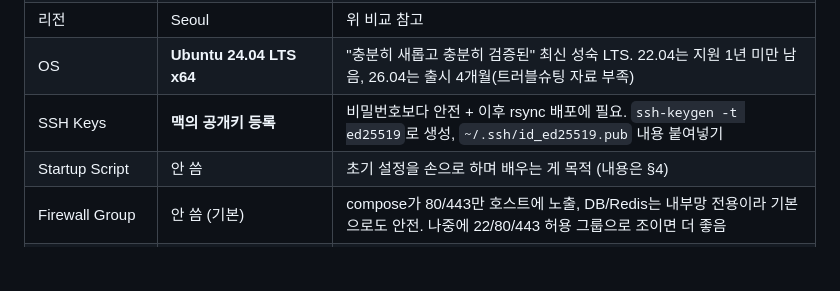
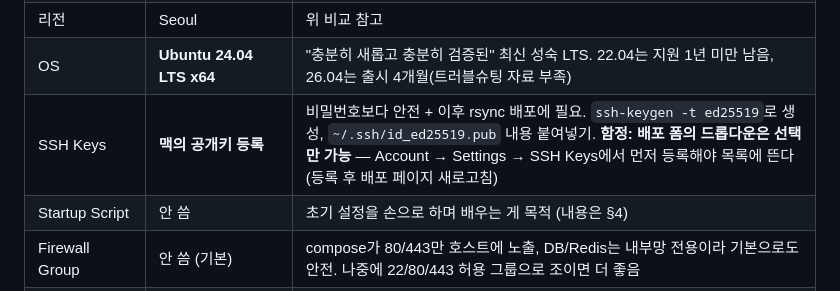
Before and after one commit to So1ky/LUNOTE, a Markdown page: docs/blog/demo-deploy-notes.md, the part around the change. Rendered like a GitHub page; blank space fills up the shorter version.

Commit message:
docs(blog): Vultr SSH 키는 계정 설정에서 선등록 필요 — 폼 드롭다운 함정 기록
Co-Authored-By: Claude Fable 5 <noreply@anthropic.com>

```diff
--- a/docs/blog/demo-deploy-notes.md
+++ b/docs/blog/demo-deploy-notes.md
@@ -45,7 +45,7 @@
 | 플랜 | **vc2-1c-2gb** (1vCPU/2GB, $10/월) | 스택 상주 메모리 ~700MB + **서버에서 도커 빌드 시 스파이크** 고려. 1GB는 npm ci/tsc 빌드 중 OOM 위험 |
 | 리전 | Seoul | 위 비교 참고 |
 | OS | **Ubuntu 24.04 LTS x64** | "충분히 새롭고 충분히 검증된" 최신 성숙 LTS. 22.04는 지원 1년 미만 남음, 26.04는 출시 4개월(트러블슈팅 자료 부족) |
-| SSH Keys | **맥의 공개키 등록** | 비밀번호보다 안전 + 이후 rsync 배포에 필요. `ssh-keygen -t ed25519`로 생성, `~/.ssh/id_ed25519.pub` 내용 붙여넣기 |
+| SSH Keys | **맥의 공개키 등록** | 비밀번호보다 안전 + 이후 rsync 배포에 필요. `ssh-keygen -t ed25519`로 생성, `~/.ssh/id_ed25519.pub` 내용 붙여넣기. **함정: 배포 폼의 드롭다운은 선택만 가능** — Account → Settings → SSH Keys에서 먼저 등록해야 목록에 뜬다 (등록 후 배포 페이지 새로고침) |
 | Startup Script | 안 씀 | 초기 설정을 손으로 하며 배우는 게 목적 (내용은 §4) |
 | Firewall Group | 안 씀 (기본) | compose가 80/443만 호스트에 노출, DB/Redis는 내부망 전용이라 기본으로도 안전. 나중에 22/80/443 허용 그룹으로 조이면 더 좋음 |
 | Hostname / Label | `lunote-demo` | 콘솔에서 알아보기 위한 이름일 뿐 |
```
